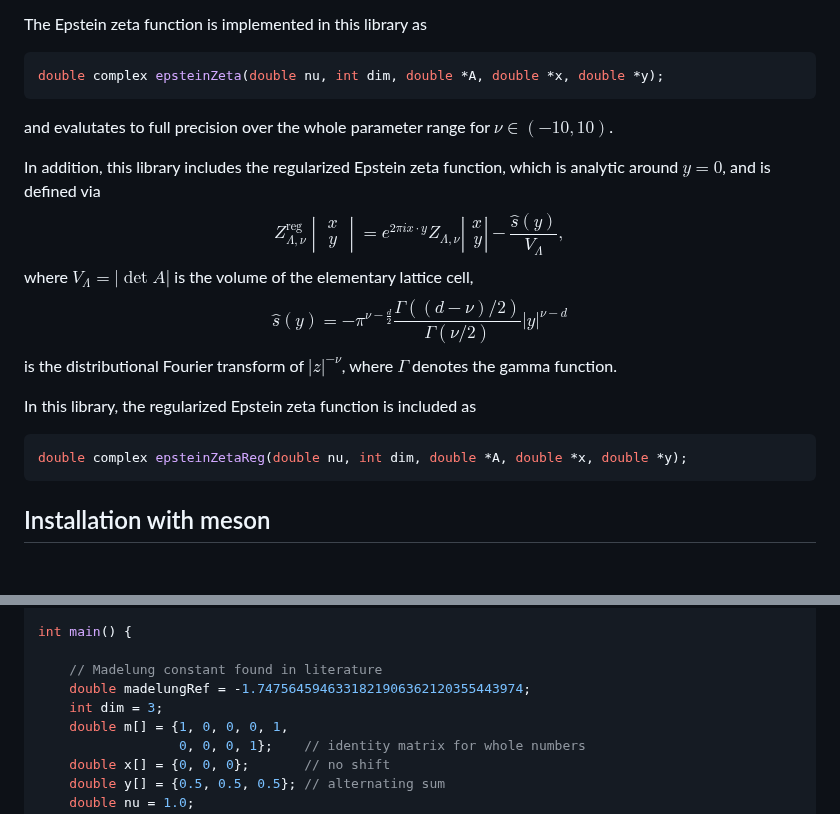
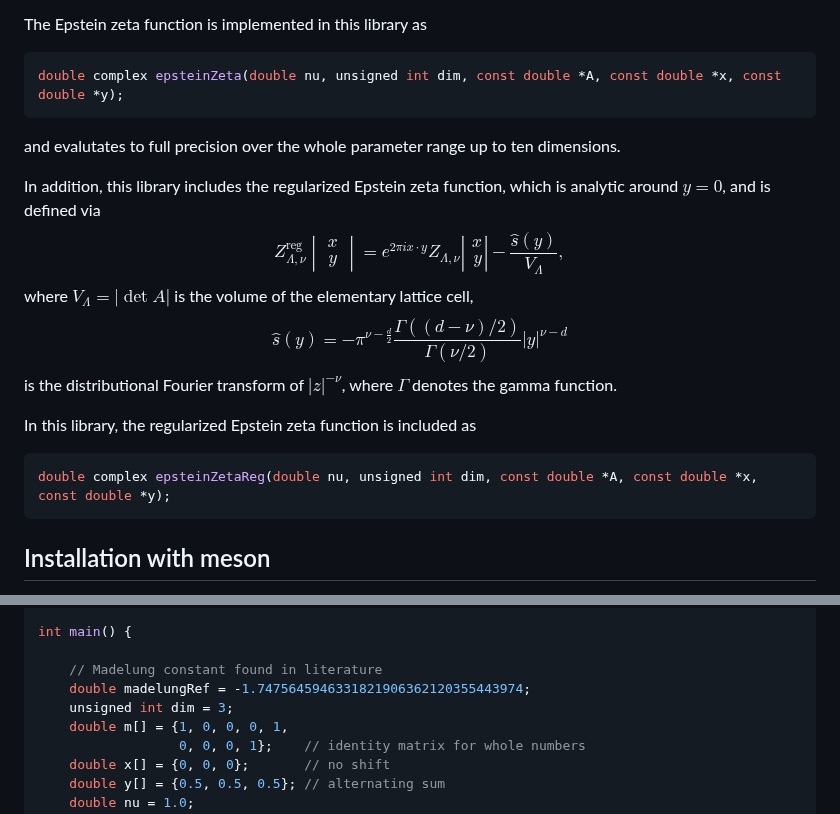
Before and after one commit to epsteinlib/epsteinlib, a Markdown page: README.md, 2 parts joined by grey strips. Rendered like a GitHub page; blank space fills up the shorter version.

Commit message:
Resolve "Update Function Signatures (dim C types) in Readme.md"

````diff
--- a/README.md
+++ b/README.md
@@ -27,9 +27,9 @@ which can be meromorphically continued to $\nu \in \mathbb C$. Here, the primed
 The Epstein zeta function is implemented in this library as
 
 ```c
-double complex epsteinZeta(double nu, int dim, double *A, double *x, double *y);
+double complex epsteinZeta(double nu, unsigned int dim, const double *A, const double *x, const double *y);
 ```
-and evalutates to full precision over the whole parameter range for $\nu \in (-10,10)$.
+and evalutates to full precision over the whole parameter range up to ten dimensions.
 
 In addition, this library includes the regularized Epstein zeta function, which is analytic around $y=0$, and is defined via
 $$
@@ -47,7 +47,7 @@ is the distributional Fourier transform of $\vert z \vert^{-\nu}$, where $\Gamma
 
 In this library, the regularized Epstein zeta function is included as
 ```c
-double complex epsteinZetaReg(double nu, int dim, double *A, double *x, double *y);
+double complex epsteinZetaReg(double nu, unsigned int dim, const double *A, const double *x, const double *y);
 ```
 
 ## Installation with meson
@@ -114,7 +114,7 @@ int main() {
 
     // Madelung constant found in literature
     double madelungRef = -1.7475645946331821906362120355443974;
-    int dim = 3;
+    unsigned int dim = 3;
     double m[] = {1, 0, 0, 0, 1,
                   0, 0, 0, 1};    // identity matrix for whole numbers
     double x[] = {0, 0, 0};       // no shift
````
